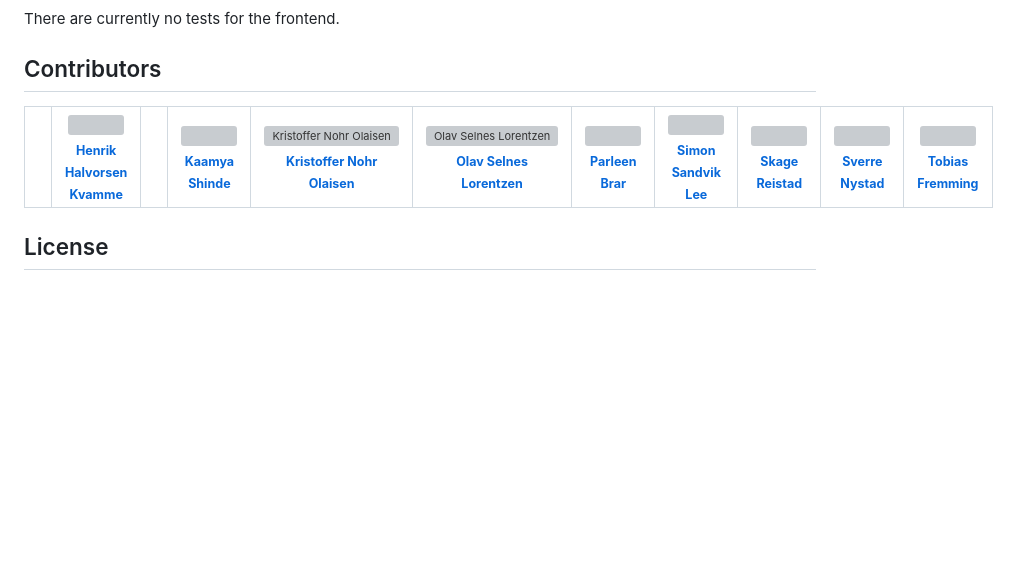
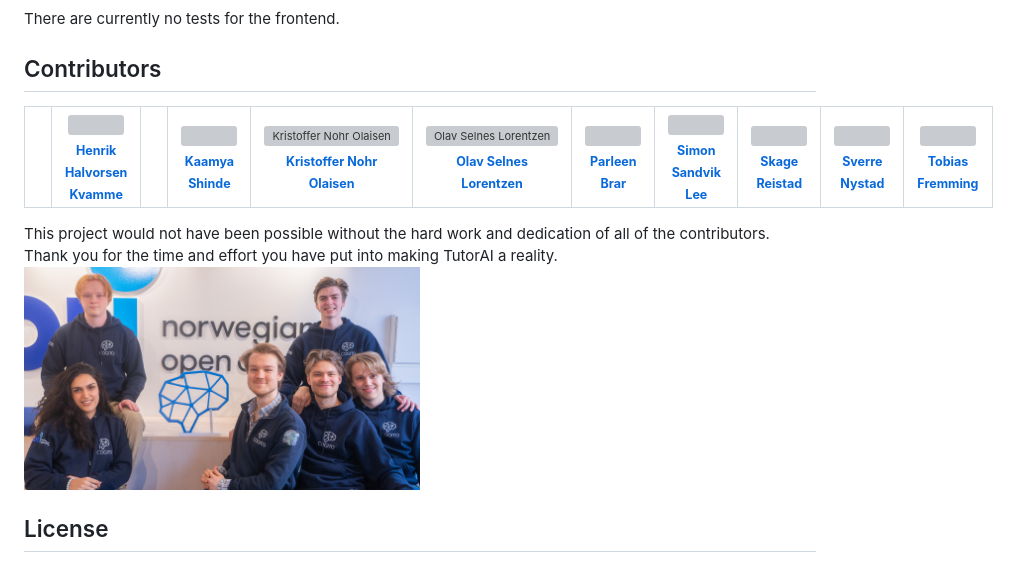
Before and after one commit to CogitoNTNU/TutorAI, a Markdown page: README.md, the part around the change. GitHub-like rendering; pictures changed too: docs/images/tutorai_team.jpg (added); folded sections open; blank space fills up the shorter version; grey boxes are pictures that could not be loaded.

Commit message:
docs: add image of team in readme

```diff
--- a/README.md
+++ b/README.md
@@ -196,6 +196,7 @@ There are currently no tests for the frontend.
 
 ## Contributors
 
+
 <table align="center">
   <tr>
     <td>
@@ -256,6 +257,9 @@ There are currently no tests for the frontend.
     </td>
   </tr>
 </table>
+This project would not have been possible without the hard work and dedication of all of the contributors. Thank you for the time and effort you have put into making TutorAI a reality.
+<img src="docs/images/tutorai_team.jpg" width="50%" alt="Cogito Team Image" style="display: block; margin-left: auto; margin-right: auto;">
+
 
 ## License
 
```
